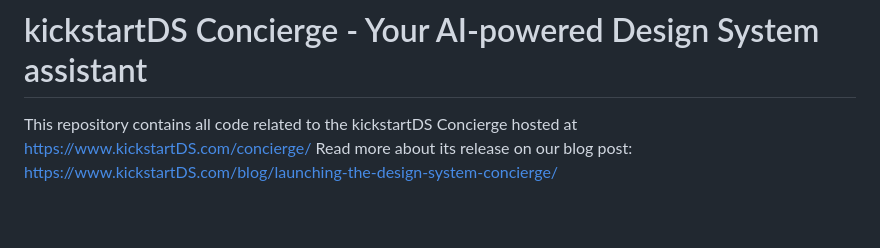
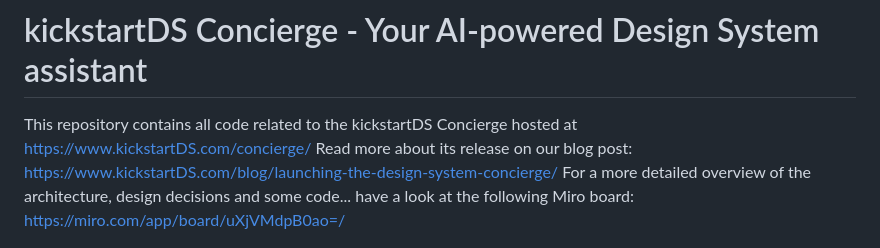
Before and after one commit to kickstartDS/concierge, a Markdown page: README.md, the part around the change. Rendered like a GitHub page; blank space fills up the shorter version.

Commit message:
fix: add miro link to README

```diff
--- a/README.md
+++ b/README.md
@@ -11,6 +11,7 @@
 
 This repository contains all code related to the kickstartDS Concierge hosted at https://www.kickstartDS.com/concierge/
 Read more about its release on our blog post: https://www.kickstartDS.com/blog/launching-the-design-system-concierge/
+For a more detailed overview of the architecture, design decisions and some code... have a look at the following Miro board: https://miro.com/app/board/uXjVMdpB0ao=/
 
 ![Screenshot of the Design System Concierge](assets/screenshot-concierge.png)
 
```
